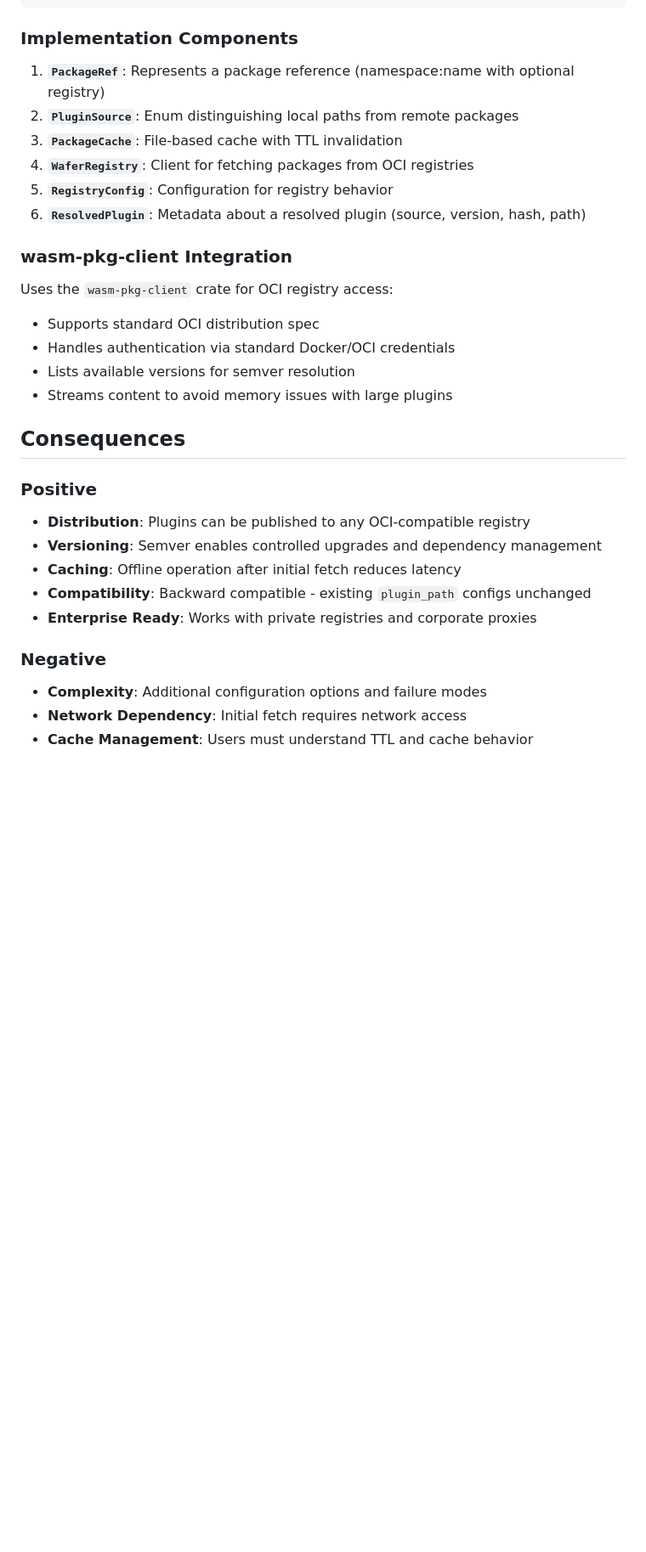
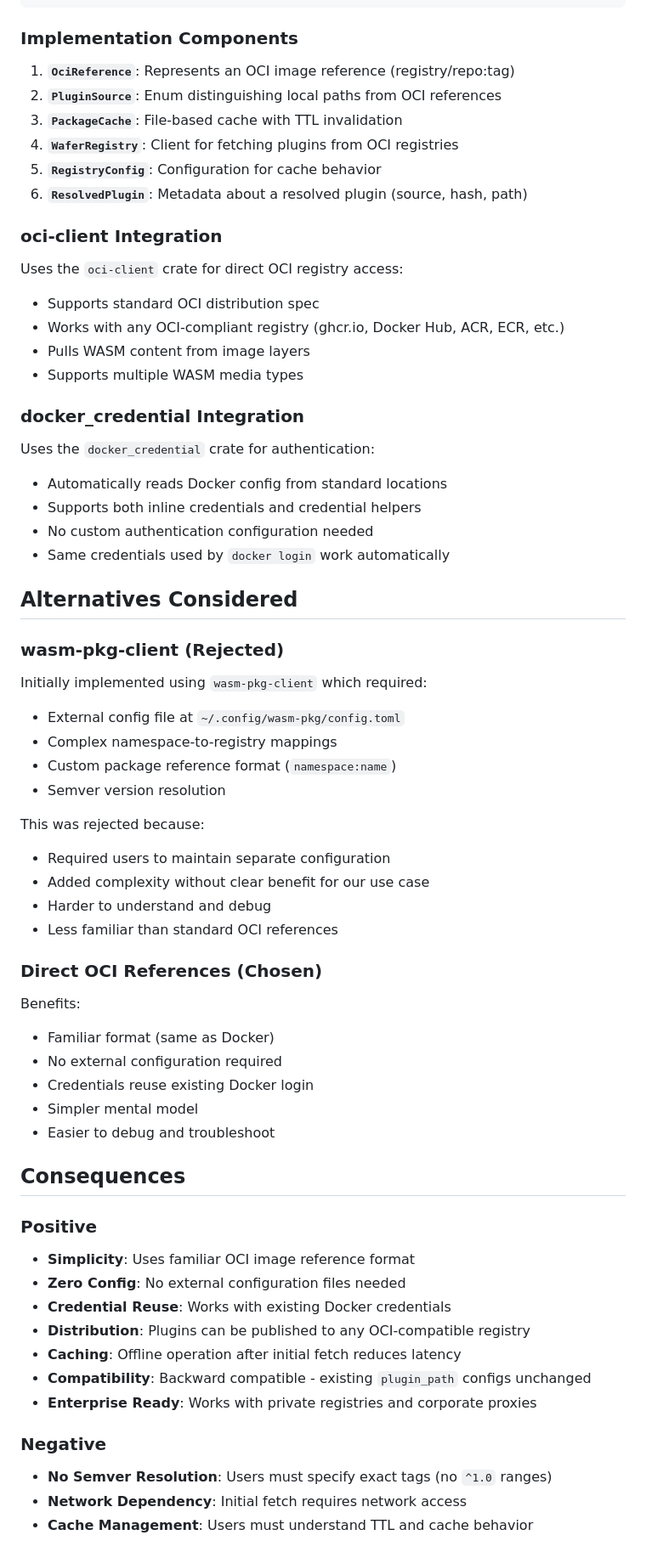
Before and after one commit to PedroKlein/wafer, a Markdown page: docs/adr/0005-registry-package-support.md, the part around one of its changes. Shown at 85% size. GitHub-like rendering; blank space fills up the shorter version.

Commit message:
docs: update registry documentation for direct OCI references

```diff
--- a/docs/adr/0005-registry-package-support.md
+++ b/docs/adr/0005-registry-package-support.md
@@ -91,34 +87,69 @@ wafer --config pipeline.toml --no-cache   # Bypass cache, always fetch
 
 ### Implementation Components
 
-1. **`PackageRef`**: Represents a package reference (namespace:name with optional registry)
-2. **`PluginSource`**: Enum distinguishing local paths from remote packages
+1. **`OciReference`**: Represents an OCI image reference (registry/repo:tag)
+2. **`PluginSource`**: Enum distinguishing local paths from OCI references
 3. **`PackageCache`**: File-based cache with TTL invalidation
-4. **`WaferRegistry`**: Client for fetching packages from OCI registries
-5. **`RegistryConfig`**: Configuration for registry behavior
-6. **`ResolvedPlugin`**: Metadata about a resolved plugin (source, version, hash, path)
+4. **`WaferRegistry`**: Client for fetching plugins from OCI registries
+5. **`RegistryConfig`**: Configuration for cache behavior
+6. **`ResolvedPlugin`**: Metadata about a resolved plugin (source, hash, path)
 
-### wasm-pkg-client Integration
+### oci-client Integration
 
-Uses the `wasm-pkg-client` crate for OCI registry access:
+Uses the `oci-client` crate for direct OCI registry access:
 - Supports standard OCI distribution spec
-- Handles authentication via standard Docker/OCI credentials
-- Lists available versions for semver resolution
-- Streams content to avoid memory issues with large plugins
+- Works with any OCI-compliant registry (ghcr.io, Docker Hub, ACR, ECR, etc.)
+- Pulls WASM content from image layers
+- Supports multiple WASM media types
+
+### docker_credential Integration
+
+Uses the `docker_credential` crate for authentication:
+- Automatically reads Docker config from standard locations
+- Supports both inline credentials and credential helpers
+- No custom authentication configuration needed
+- Same credentials used by `docker login` work automatically
+
+## Alternatives Considered
+
+### wasm-pkg-client (Rejected)
+
+Initially implemented using `wasm-pkg-client` which required:
+- External config file at `~/.config/wasm-pkg/config.toml`
+- Complex namespace-to-registry mappings
+- Custom package reference format (`namespace:name`)
+- Semver version resolution
+
+This was rejected because:
+- Required users to maintain separate configuration
+- Added complexity without clear benefit for our use case
+- Harder to understand and debug
+- Less familiar than standard OCI references
+
+### Direct OCI References (Chosen)
+
+Benefits:
+- Familiar format (same as Docker)
+- No external configuration required
+- Credentials reuse existing Docker login
+- Simpler mental model
+- Easier to debug and troubleshoot
 
 ## Consequences
 
 ### Positive
 
+- **Simplicity**: Uses familiar OCI image reference format
+- **Zero Config**: No external configuration files needed
+- **Credential Reuse**: Works with existing Docker credentials
 - **Distribution**: Plugins can be published to any OCI-compatible registry
-- **Versioning**: Semver enables controlled upgrades and dependency management
 - **Caching**: Offline operation after initial fetch reduces latency
 - **Compatibility**: Backward compatible - existing `plugin_path` configs unchanged
 - **Enterprise Ready**: Works with private registries and corporate proxies
 
 ### Negative
 
-- **Complexity**: Additional configuration options and failure modes
+- **No Semver Resolution**: Users must specify exact tags (no `^1.0` ranges)
 - **Network Dependency**: Initial fetch requires network access
 - **Cache Management**: Users must understand TTL and cache behavior
 
```
Also changed, not shown: other parts of docs/adr/0005-registry-package-support.md (+43 -25 lines), docs/MVP.md (+16 -14 lines), docs/SPEC.md (+5 -9 lines).
